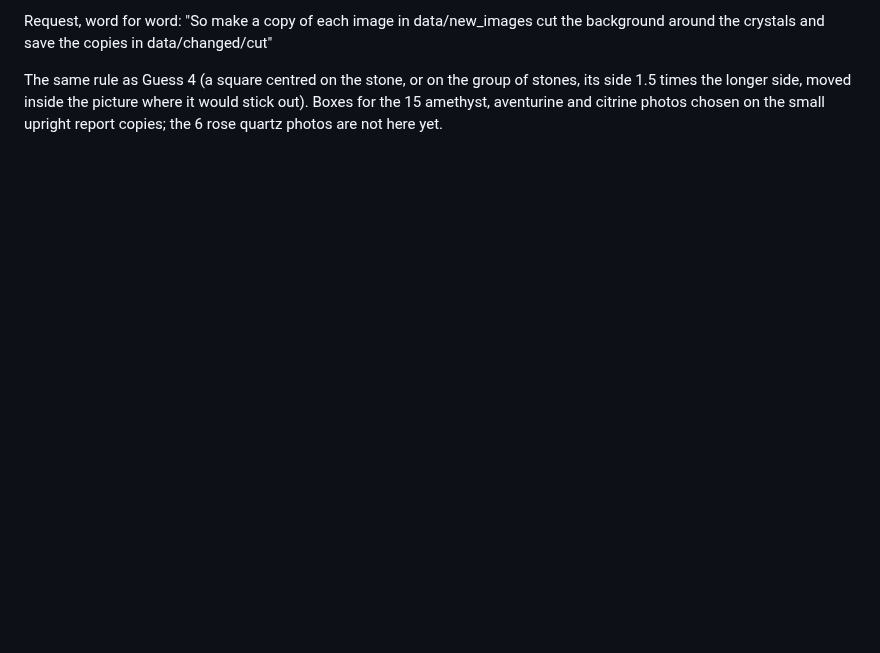
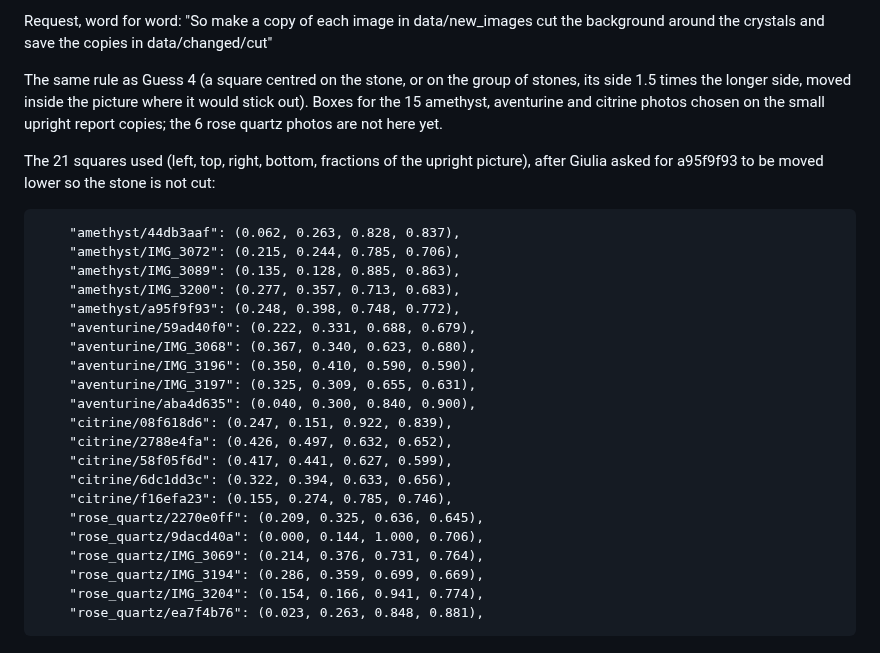
Before and after one commit to giuliag9/MAS1004-assignment1, a Markdown page: report_notes.md, the part around the change. GitHub-like rendering; blank space fills up the shorter version.

Commit message:
notes: Problem 7 guess 5, the 21 crop squares
Co-Authored-By: Claude Opus 5.5 <noreply@anthropic.com>
Claude-Session: https://claude.ai/code/session_01SL4m8snqhvQXPHuCVLHe1e

````diff
--- a/report_notes.md
+++ b/report_notes.md
@@ -954,3 +954,30 @@ stones, its side 1.5 times the longer side, moved inside the picture where it
 would stick out). Boxes for the 15 amethyst, aventurine and citrine photos
 chosen on the small upright report copies; the 6 rose quartz photos are not
 here yet.
+
+The 21 squares used (left, top, right, bottom, fractions of the upright picture),
+after Giulia asked for a95f9f93 to be moved lower so the stone is not cut:
+
+```
+    "amethyst/44db3aaf": (0.062, 0.263, 0.828, 0.837),
+    "amethyst/IMG_3072": (0.215, 0.244, 0.785, 0.706),
+    "amethyst/IMG_3089": (0.135, 0.128, 0.885, 0.863),
+    "amethyst/IMG_3200": (0.277, 0.357, 0.713, 0.683),
+    "amethyst/a95f9f93": (0.248, 0.398, 0.748, 0.772),
+    "aventurine/59ad40f0": (0.222, 0.331, 0.688, 0.679),
+    "aventurine/IMG_3068": (0.367, 0.340, 0.623, 0.680),
+    "aventurine/IMG_3196": (0.350, 0.410, 0.590, 0.590),
+    "aventurine/IMG_3197": (0.325, 0.309, 0.655, 0.631),
+    "aventurine/aba4d635": (0.040, 0.300, 0.840, 0.900),
+    "citrine/08f618d6": (0.247, 0.151, 0.922, 0.839),
+    "citrine/2788e4fa": (0.426, 0.497, 0.632, 0.652),
+    "citrine/58f05f6d": (0.417, 0.441, 0.627, 0.599),
+    "citrine/6dc1dd3c": (0.322, 0.394, 0.633, 0.656),
+    "citrine/f16efa23": (0.155, 0.274, 0.785, 0.746),
+    "rose_quartz/2270e0ff": (0.209, 0.325, 0.636, 0.645),
+    "rose_quartz/9dacd40a": (0.000, 0.144, 1.000, 0.706),
+    "rose_quartz/IMG_3069": (0.214, 0.376, 0.731, 0.764),
+    "rose_quartz/IMG_3194": (0.286, 0.359, 0.699, 0.669),
+    "rose_quartz/IMG_3204": (0.154, 0.166, 0.941, 0.774),
+    "rose_quartz/ea7f4b76": (0.023, 0.263, 0.848, 0.881),
+```
````
